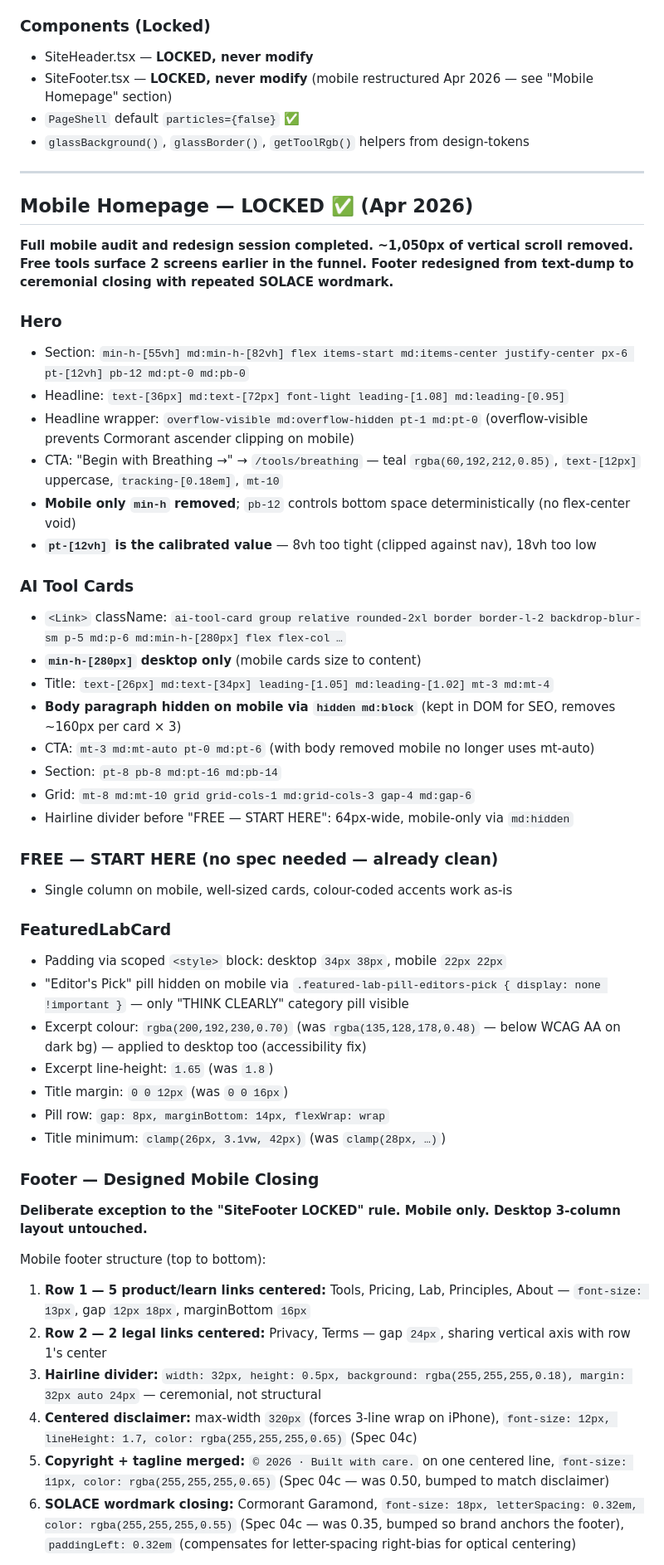
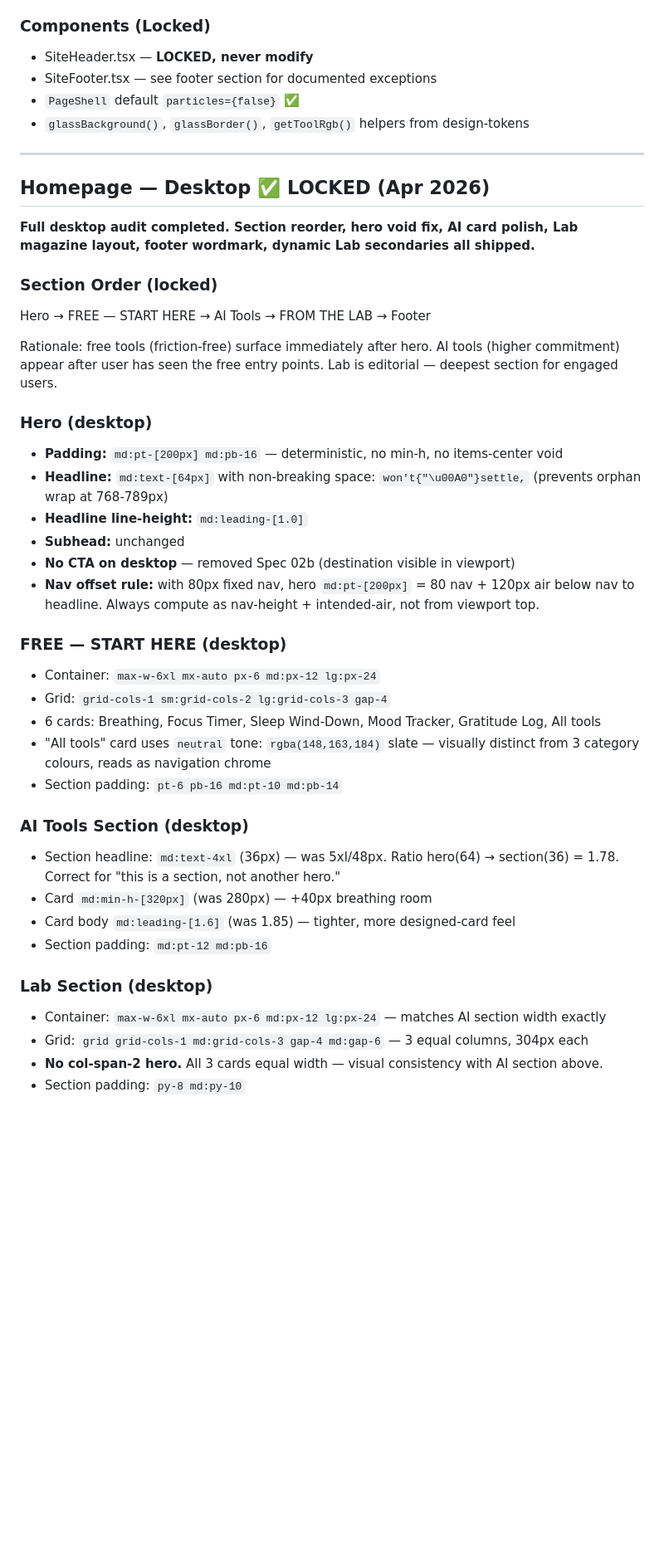
Before and after one commit to salsotk1973/solace, a Markdown page: solace-master.md, the part around one of its changes. Shown at 83% size. GitHub-like rendering; blank space fills up the shorter version.

```diff
--- a/solace-master.md
+++ b/solace-master.md
@@ -135,54 +132,45 @@ Removed entirely. Routes 308 → `/tools`. All DB records deleted. Removed from
 
 ### Components (Locked)
 - SiteHeader.tsx — **LOCKED, never modify**
-- SiteFooter.tsx — **LOCKED, never modify** (mobile restructured Apr 2026 — see "Mobile Homepage" section)
+- SiteFooter.tsx — see footer section for documented exceptions
 - `PageShell` default `particles={false}` ✅
 - `glassBackground()`, `glassBorder()`, `getToolRgb()` helpers from design-tokens
 
 ---
 
-## Mobile Homepage — LOCKED ✅ (Apr 2026)
+## Homepage — Desktop ✅ LOCKED (Apr 2026)
 
-**Full mobile audit and redesign session completed. ~1,050px of vertical scroll removed. Free tools surface 2 screens earlier in the funnel. Footer redesigned from text-dump to ceremonial closing with repeated SOLACE wordmark.**
+**Full desktop audit completed. Section reorder, hero void fix, AI card polish, Lab magazine layout, footer wordmark, dynamic Lab secondaries all shipped.**
 
-### Hero
-- Section: `min-h-[55vh] md:min-h-[82vh] flex items-start md:items-center justify-center px-6 pt-[12vh] pb-12 md:pt-0 md:pb-0`
-- Headline: `text-[36px] md:text-[72px] font-light leading-[1.08] md:leading-[0.95]`
-- Headline wrapper: `overflow-visible md:overflow-hidden pt-1 md:pt-0` (overflow-visible prevents Cormorant ascender clipping on mobile)
-- CTA: "Begin with Breathing →" → `/tools/breathing` — teal `rgba(60,192,212,0.85)`, `text-[12px]` uppercase, `tracking-[0.18em]`, `mt-10`
-- **Mobile only `min-h` removed**; `pb-12` controls bottom space deterministically (no flex-center void)
-- **`pt-[12vh]` is the calibrated value** — 8vh too tight (clipped against nav), 18vh too low
+### Section Order (locked)
+Hero → FREE — START HERE → AI Tools → FROM THE LAB → Footer
 
-### AI Tool Cards
-- `<Link>` className: `ai-tool-card group relative rounded-2xl border border-l-2 backdrop-blur-sm p-5 md:p-6 md:min-h-[280px] flex flex-col …`
-- **`min-h-[280px]` desktop only** (mobile cards size to content)
-- Title: `text-[26px] md:text-[34px] leading-[1.05] md:leading-[1.02] mt-3 md:mt-4`
-- **Body paragraph hidden on mobile via `hidden md:block`** (kept in DOM for SEO, removes ~160px per card × 3)
-- CTA: `mt-3 md:mt-auto pt-0 md:pt-6` (with body removed mobile no longer uses mt-auto)
-- Section: `pt-8 pb-8 md:pt-16 md:pb-14`
-- Grid: `mt-8 md:mt-10 grid grid-cols-1 md:grid-cols-3 gap-4 md:gap-6`
-- Hairline divider before "FREE — START HERE": 64px-wide, mobile-only via `md:hidden`
+Rationale: free tools (friction-free) surface immediately after hero. AI tools (higher commitment) appear after user has seen the free entry points. Lab is editorial — deepest section for engaged users.
 
-### FREE — START HERE (no spec needed — already clean)
-- Single column on mobile, well-sized cards, colour-coded accents work as-is
+### Hero (desktop)
+- **Padding:** `md:pt-[200px] md:pb-16` — deterministic, no min-h, no items-center void
+- **Headline:** `md:text-[64px]` with non-breaking space: `won't{"\u00A0"}settle,` (prevents orphan wrap at 768-789px)
+- **Headline line-height:** `md:leading-[1.0]`
+- **Subhead:** unchanged
+- **No CTA on desktop** — removed Spec 02b (destination visible in viewport)
+- **Nav offset rule:** with 80px fixed nav, hero `md:pt-[200px]` = 80 nav + 120px air below nav to headline. Always compute as nav-height + intended-air, not from viewport top.
 
-### FeaturedLabCard
-- Padding via scoped `<style>` block: desktop `34px 38px`, mobile `22px 22px`
-- "Editor's Pick" pill hidden on mobile via `.featured-lab-pill-editors-pick { display: none !important }` — only "THINK CLEARLY" category pill visible
-- Excerpt colour: `rgba(200,192,230,0.70)` (was `rgba(135,128,178,0.48)` — below WCAG AA on dark bg) — applied to desktop too (accessibility fix)
-- Excerpt line-height: `1.65` (was `1.8`)
-- Title margin: `0 0 12px` (was `0 0 16px`)
-- Pill row: `gap: 8px, marginBottom: 14px, flexWrap: wrap`
-- Title minimum: `clamp(26px, 3.1vw, 42px)` (was `clamp(28px, …)`)
+### FREE — START HERE (desktop)
+- Container: `max-w-6xl mx-auto px-6 md:px-12 lg:px-24`
+- Grid: `grid-cols-1 sm:grid-cols-2 lg:grid-cols-3 gap-4`
+- 6 cards: Breathing, Focus Timer, Sleep Wind-Down, Mood Tracker, Gratitude Log, All tools
+- "All tools" card uses `neutral` tone: `rgba(148,163,184)` slate — visually distinct from 3 category colours, reads as navigation chrome
+- Section padding: `pt-6 pb-16 md:pt-10 md:pb-14`
 
-### Footer — Designed Mobile Closing
-**Deliberate exception to the "SiteFooter LOCKED" rule. Mobile only. Desktop 3-column layout untouched.**
+### AI Tools Section (desktop)
+- Section headline: `md:text-4xl` (36px) — was 5xl/48px. Ratio hero(64) → section(36) = 1.78. Correct for "this is a section, not another hero."
+- Card `md:min-h-[320px]` (was 280px) — +40px breathing room
+- Card body `md:leading-[1.6]` (was 1.85) — tighter, more designed-card feel
+- Section padding: `md:pt-12 md:pb-16`
 
-Mobile footer structure (top to bottom):
-1. **Row 1 — 5 product/learn links centered:** Tools, Pricing, Lab, Principles, About — `font-size: 13px`, gap `12px 18px`, marginBottom `16px`
-2. **Row 2 — 2 legal links centered:** Privacy, Terms — gap `24px`, sharing vertical axis with row 1's center
-3. **Hairline divider:** `width: 32px, height: 0.5px, background: rgba(255,255,255,0.18), margin: 32px auto 24px` — ceremonial, not structural
-4. **Centered disclaimer:** max-width `320px` (forces 3-line wrap on iPhone), `font-size: 12px, lineHeight: 1.7, color: rgba(255,255,255,0.65)` (Spec 04c)
-5. **Copyright + tagline merged:** `© 2026 · Built with care.` on one centered line, `font-size: 11px, color: rgba(255,255,255,0.65)` (Spec 04c — was 0.50, bumped to match disclaimer)
-6. **SOLACE wordmark closing:** Cormorant Garamond, `font-size: 18px, letterSpacing: 0.32em, color: rgba(255,255,255,0.55)` (Spec 04c — was 0.35, bumped so brand anchors the footer), `paddingLeft: 0.32em` (compensates for letter-spacing right-bias for optical centering)
+### Lab Section (desktop)
+- Container: `max-w-6xl mx-auto px-6 md:px-12 lg:px-24` — matches AI section width exactly
+- Grid: `grid grid-cols-1 md:grid-cols-3 gap-4 md:gap-6` — 3 equal columns, 304px each
+- **No col-span-2 hero.** All 3 cards equal width — visual consistency with AI section above.
+- Section padding: `py-8 md:py-10`
 
```
Also changed, not shown: other parts of solace-master.md (+130 -138 lines).
